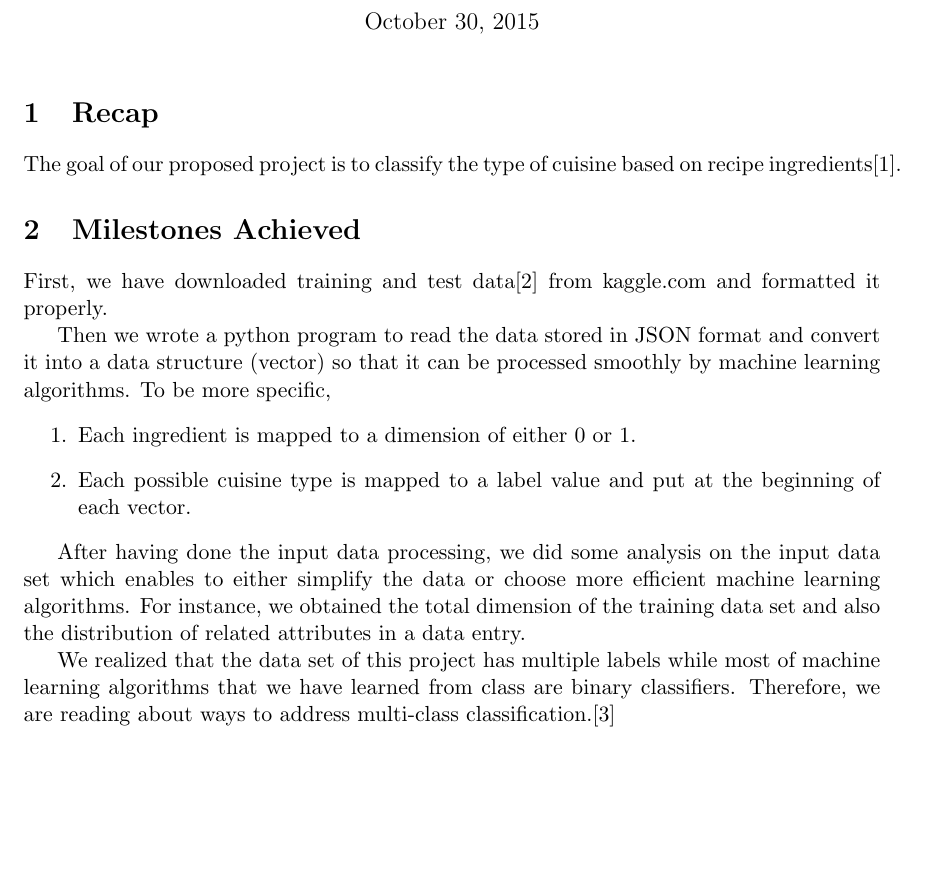
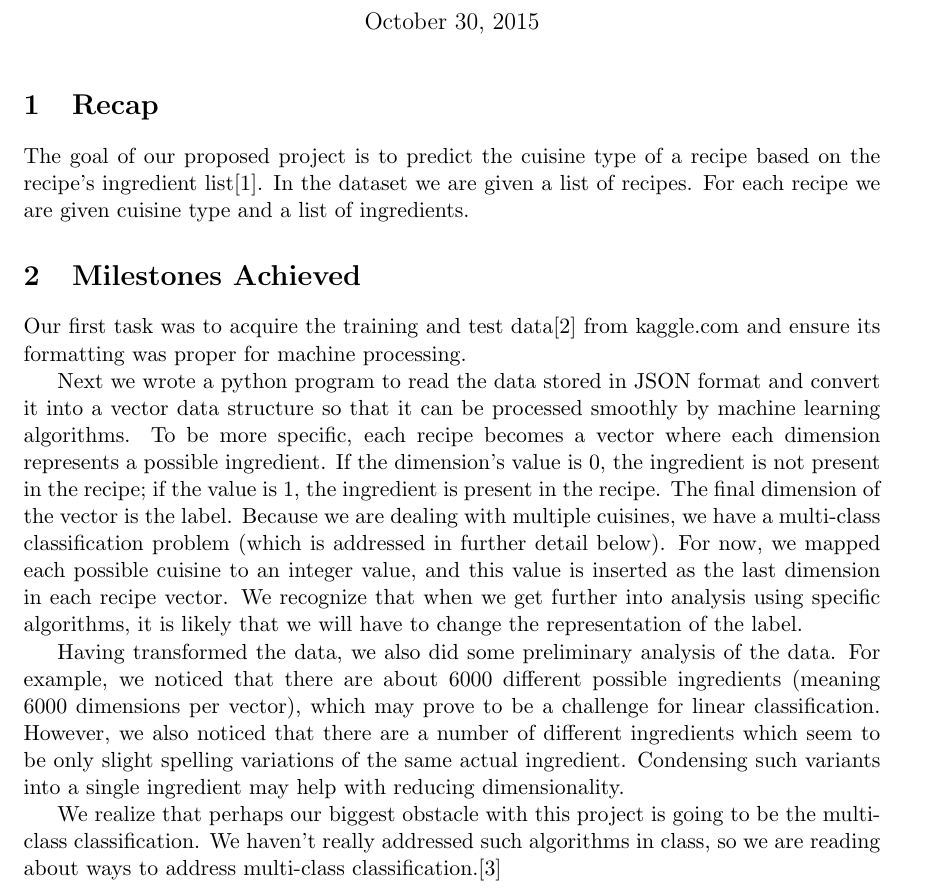
Before and after one commit to MontyCarter/CuisineClassifier, a LaTeX document (interim_report/interim.tex): part of page 1 of 2, cut so that both start at the same text, the shorter picture padded with empty space. Compiled offline with pdfLaTeX.

Commit message:
Proofreading interim report

```diff
--- a/interim_report/interim.tex
+++ b/interim_report/interim.tex
@@ -16,22 +16,46 @@
 \maketitle
 
 \section{Recap}
-The goal of our proposed project is to classify the type of cuisine based on recipe ingredients\cite{kaggle-link}.
+The goal of our proposed project is to predict the cuisine type of a
+recipe based on the recipe's ingredient list\cite{kaggle-link}.  In
+the dataset we are given a list of recipes.  For each recipe we are
+given cuisine type and a list of ingredients.
+
 \section{Milestones Achieved}
 \label{sec:background}
 %\begin{enumerate}
-First, we have downloaded training and test data\cite{download-link} from kaggle.com and formatted it properly.
+Our first task was to acquire the training and test
+data\cite{download-link} from kaggle.com and ensure its formatting
+was proper for machine processing.
 
-Then we wrote a python program to read the data stored in JSON format and convert it into a data structure (vector)
-so that it can be processed smoothly by machine learning algorithms. To be more specific,
-	\begin{enumerate}
-		\item Each ingredient is mapped to a dimension of either $0$ or $1$.
-		\item Each possible cuisine type is mapped to a label value and put at the beginning of each vector.
-	\end{enumerate}
+Next we wrote a python program to read the data stored in JSON format
+and convert it into a vector data structure so that it can be
+processed smoothly by machine learning algorithms. To be more
+specific, each recipe becomes a vector where each dimension represents
+a possible ingredient.  If the dimension's value is 0, the ingredient
+is not present in the recipe; if the value is 1, the ingredient is
+present in the recipe.  The final dimension of the vector is the
+label.  Because we are dealing with multiple cuisines, we have a
+multi-class classification problem (which is addressed in further
+detail below).  For now, we mapped each possible cuisine to an integer
+value, and this value is inserted as the last dimension in each recipe
+vector.  We recognize that when we get further into analysis using
+specific algorithms, it is likely that we will have to change the
+representation of the label.
 
-After having done the input data processing, we did some analysis on the input data set which enables to either simplify the data or choose more efficient machine learning algorithms. For instance, we obtained the total dimension of the training data set and also the distribution of related attributes in a data entry.
+Having transformed the data, we also did some preliminary analysis of
+the data.  For example, we noticed that there are about 6000 different
+possible ingredients (meaning 6000 dimensions per vector), which may
+prove to be a challenge for linear classification.  However, we also
+noticed that there are a number of different ingredients which seem to
+be only slight spelling variations of the same actual ingredient.
+Condensing such variants into a single ingredient may help with
+reducing dimensionality.
 
-We realized that the data set of this project has multiple labels while most of machine learning algorithms that we have learned from class are binary classifiers. Therefore, we are reading about ways to address multi-class classification.\cite{wiki}
+We realize that perhaps our biggest obstacle with this project is
+going to be the multi-class classification.  We haven't really
+addressed such algorithms in class, so we are reading about ways to
+address multi-class classification.\cite{wiki}
 %\end{enumerate}
 
 
```
Also changed, not shown: interim_report/interim.bbl (added), interim_report/interim.pdf (added), 3 other files.
